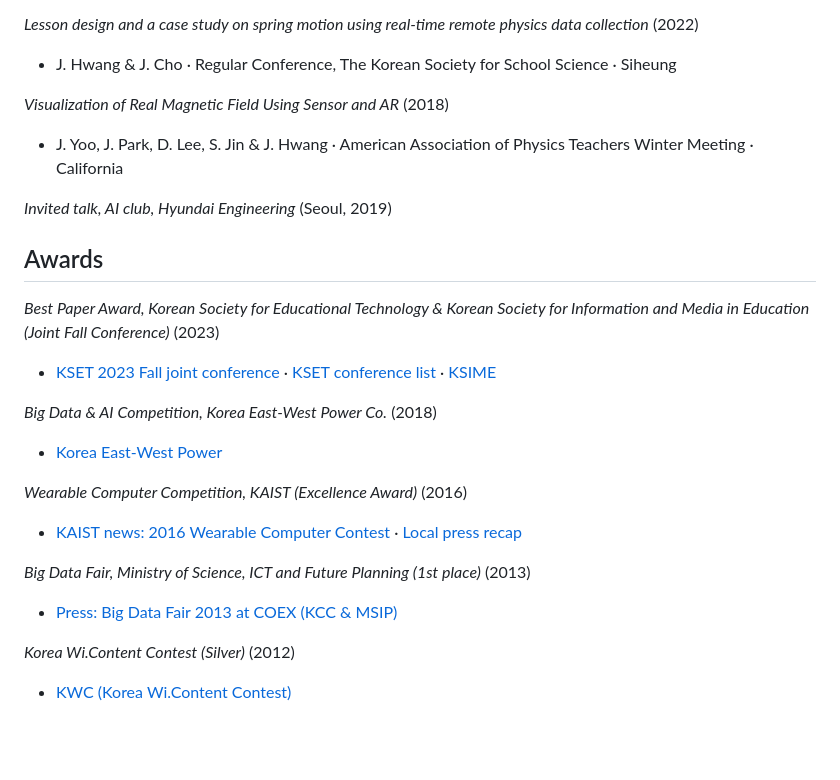
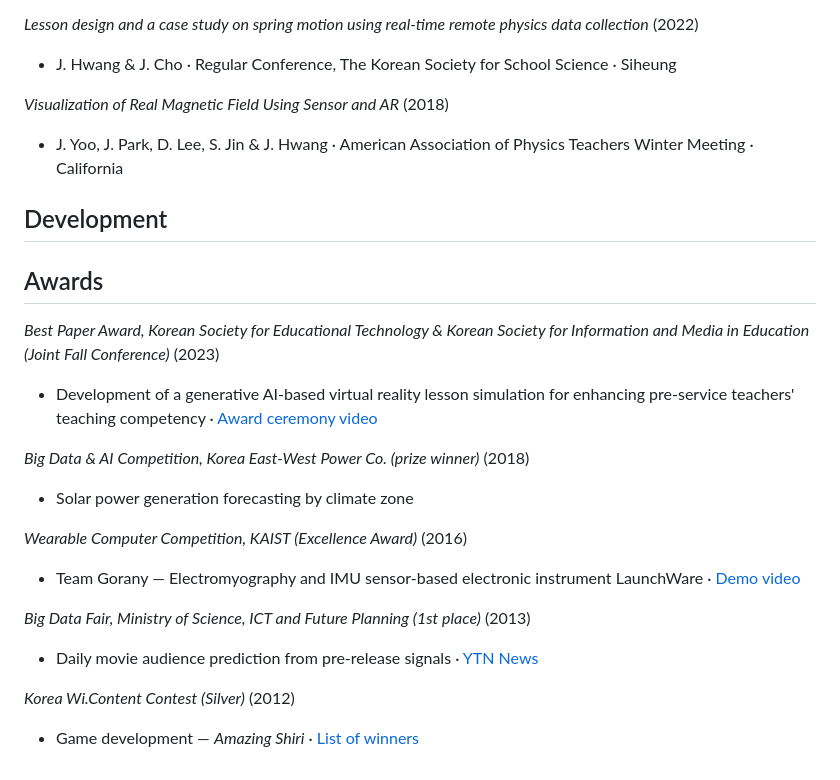
Before and after one commit to juno-hwang/juno-hwang.github.io, a Markdown page: About_en.md, the part around one of its changes. GitHub-like rendering; blank space fills up the shorter version.

```diff
--- a/About_en.md
+++ b/About_en.md
@@ -91,24 +105,25 @@ LBox Co. — Research intern: document image enhancement/classification, OCR cor
 *Lesson design and a case study on spring motion using real-time remote physics data collection* (2022)
  - J. Hwang & J. Cho · Regular Conference, The Korean Society for School Science · Siheung
 
+
 *Visualization of Real Magnetic Field Using Sensor and AR* (2018)
  - J. Yoo, J. Park, D. Lee, S. Jin & J. Hwang · American Association of Physics Teachers Winter Meeting · California
 
-*Invited talk, AI club, Hyundai Engineering* (Seoul, 2019)
+## Development
 
 ## Awards
 
 *Best Paper Award, Korean Society for Educational Technology & Korean Society for Information and Media in Education (Joint Fall Conference)* (2023)
- - [KSET 2023 Fall joint conference](https://www.kset.or.kr/conference/81/) · [KSET conference list](https://www.kset.or.kr/index.php?hCode=CONF_03_01) · [KSIME](https://kaeim.jams.or.kr/co/main/jmMain.kci)
+ - Development of a generative AI-based virtual reality lesson simulation for enhancing pre-service teachers' teaching competency · [Award ceremony video](https://youtu.be/mnv9-1i1rt8?si=Xd8lQmd9TpTKcPhG)
 
-*Big Data & AI Competition, Korea East-West Power Co.* (2018)
- - [Korea East-West Power](https://www.ewp.co.kr)
+*Big Data & AI Competition, Korea East-West Power Co. (prize winner)* (2018)
+ - Solar power generation forecasting by climate zone
 
 *Wearable Computer Competition, KAIST (Excellence Award)* (2016)
- - [KAIST news: 2016 Wearable Computer Contest](https://news.kaist.ac.kr/news/html/news/?mode=V&mng_no=2044) · [Local press recap](https://www.seenews365.com/news/articleView.html?idxno=9722)
+ - Team Gorany — Electromyography and IMU sensor-based electronic instrument LaunchWare · [Demo video](https://www.youtube.com/watch?v=_OAI75a8nxA)
 
 *Big Data Fair, Ministry of Science, ICT and Future Planning (1st place)* (2013)
- - [Press: Big Data Fair 2013 at COEX (KCC & MSIP)](https://www.khan.co.kr/article/201312182013071)
+ - Daily movie audience prediction from pre-release signals · [YTN News](https://www.ytn.co.kr/_ln/0105_201312190441553317)
 
 *Korea Wi.Content Contest (Silver)* (2012)
- - [KWC (Korea Wi.Content Contest)](http://www.21kwc.com/)
+ - Game development — *Amazing Shiri* · [List of winners](http://www.21kwc.com/wi/sub06/2013.html)
```
Also changed, not shown: other parts of About_en.md (+38 -24 lines).
